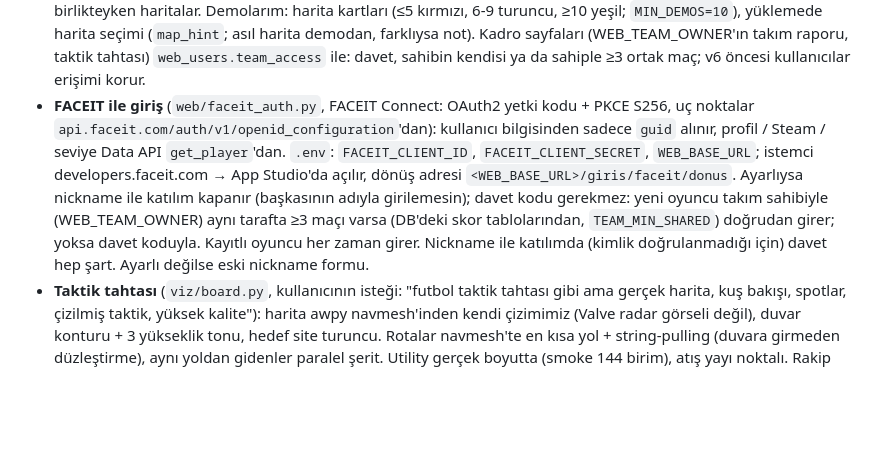
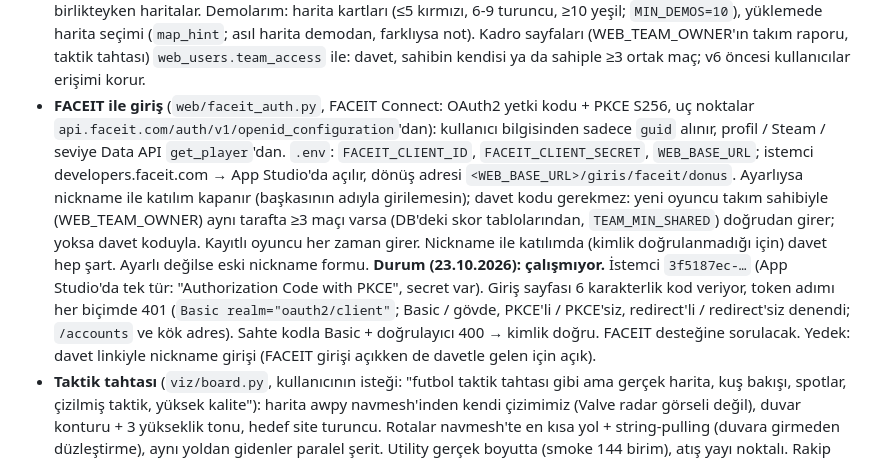
Before and after one commit to nocleva/cs-director, a Markdown page: CLAUDE.md, the part around the change. Rendered like a GitHub page; blank space fills up the shorter version.

Commit message:
CLAUDE.md: FACEIT ile giriş durumu
Co-Authored-By: Claude Opus 5.5 <noreply@anthropic.com>

```diff
--- a/CLAUDE.md
+++ b/CLAUDE.md
@@ -226,7 +226,7 @@ Her rol bir **güven skoru** ile verilir; az maçta düşük güven gösterilir.
 - **Takım yönetimi** (Dust2'de, şimdilik eldeki veriyle; ayrıntılı çalışma herkes web'den kendi demolarını yükleyince): çekirdek = oyuncu + maçların ≥ yarısında birlikte oynayanlar, diğerleri "diğer". "Kim nerede iyi" tek isim seçmez, alan başına sıralar (Net/R = (kill − ölüm)/round); atama tactician'ın işi. Trade eşleştirme: takım arkadaşını öldüren rakibi 5 sn içinde öldürmek (awpy'nin trade sayısıyla tutarlı: 244 / 230).
 - **Web (Faz 3a, `src/squadmind/web/`):** FastAPI + Jinja2, kendi bilgisayarında + Cloudflare quick tunnel (kullanıcı kararı: önce risksiz test, sonra VPS). Katılım: `?davet=<WEB_INVITE_CODE>` + FACEIT nickname (FACEIT'ten doğrulanır, son 100 maç çekilir). Yükleme tarayıcıdan 32 MB parçalar (tünel tek istekte ~100 MB sınırı); birleşen dosya bildirilen boyuta eşit değilse işlenmez; `ingest_demo(uploader=steam_id)` → aynı demo bir kez + yükleyen maçta olmalı. İşçi tek iş parçacığı. Rapor HTML'i kaçışlanır (XSS). **DuckDB tek süreç:** `squadmind web` açıkken CLI komutları DB'yi açamaz; ya web'i durdur ya da demoları web'den yükle. `.env`: WEB_INVITE_CODE, WEB_SECRET, WEB_TEAM_OWNER, WEB_MAP, WEB_REQUIRED_DEMOS.
 - **Takım oluşturma ve harita bazlı demo** (şema v6, `analysis/team_builder.py`, `/takimlar`): FACEIT ile giren herkes takım kurar (en fazla 7). Öneri = en çok aynı tarafta oynanan (≥2 maç), arama = DB'deki nickname'ler + FACEIT'te tam ad. Eklenen oyuncu `davet` durumunda; verisi (FACEIT özeti, harita bazında demo) ancak kendisi kabul edince (`üye`) takımla paylaşılır. Takım sayfası: kadro kartları, harita hazırlığı, ikili birlikte oynama / kazanma, birlikteyken haritalar. Demolarım: harita kartları (≤5 kırmızı, 6-9 turuncu, ≥10 yeşil; `MIN_DEMOS=10`), yüklemede harita seçimi (`map_hint`; asıl harita demodan, farklıysa not). Kadro sayfaları (WEB_TEAM_OWNER'ın takım raporu, taktik tahtası) `web_users.team_access` ile: davet, sahibin kendisi ya da sahiple ≥3 ortak maç; v6 öncesi kullanıcılar erişimi korur.
-- **FACEIT ile giriş** (`web/faceit_auth.py`, FACEIT Connect: OAuth2 yetki kodu + PKCE S256, uç noktalar `api.faceit.com/auth/v1/openid_configuration`'dan): kullanıcı bilgisinden sadece `guid` alınır, profil / Steam / seviye Data API `get_player`'dan. `.env`: `FACEIT_CLIENT_ID`, `FACEIT_CLIENT_SECRET`, `WEB_BASE_URL`; istemci developers.faceit.com → App Studio'da açılır, dönüş adresi `<WEB_BASE_URL>/giris/faceit/donus`. Ayarlıysa nickname ile katılım kapanır (başkasının adıyla girilemesin); davet kodu gerekmez: yeni oyuncu takım sahibiyle (WEB_TEAM_OWNER) aynı tarafta ≥3 maçı varsa (DB'deki skor tablolarından, `TEAM_MIN_SHARED`) doğrudan girer; yoksa davet koduyla. Kayıtlı oyuncu her zaman girer. Nickname ile katılımda (kimlik doğrulanmadığı için) davet hep şart. Ayarlı değilse eski nickname formu.
+- **FACEIT ile giriş** (`web/faceit_auth.py`, FACEIT Connect: OAuth2 yetki kodu + PKCE S256, uç noktalar `api.faceit.com/auth/v1/openid_configuration`'dan): kullanıcı bilgisinden sadece `guid` alınır, profil / Steam / seviye Data API `get_player`'dan. `.env`: `FACEIT_CLIENT_ID`, `FACEIT_CLIENT_SECRET`, `WEB_BASE_URL`; istemci developers.faceit.com → App Studio'da açılır, dönüş adresi `<WEB_BASE_URL>/giris/faceit/donus`. Ayarlıysa nickname ile katılım kapanır (başkasının adıyla girilemesin); davet kodu gerekmez: yeni oyuncu takım sahibiyle (WEB_TEAM_OWNER) aynı tarafta ≥3 maçı varsa (DB'deki skor tablolarından, `TEAM_MIN_SHARED`) doğrudan girer; yoksa davet koduyla. Kayıtlı oyuncu her zaman girer. Nickname ile katılımda (kimlik doğrulanmadığı için) davet hep şart. Ayarlı değilse eski nickname formu. **Durum (23.10.2026): çalışmıyor.** İstemci `3f5187ec-…` (App Studio'da tek tür: "Authorization Code with PKCE", secret var). Giriş sayfası 6 karakterlik kod veriyor, token adımı her biçimde 401 (`Basic realm="oauth2/client"`; Basic / gövde, PKCE'li / PKCE'siz, redirect'li / redirect'siz denendi; `/accounts` ve kök adres). Sahte kodla Basic + doğrulayıcı 400 → kimlik doğru. FACEIT desteğine sorulacak. Yedek: davet linkiyle nickname girişi (FACEIT girişi açıkken de davetle gelen için açık).
 - **Taktik tahtası** (`viz/board.py`, kullanıcının isteği: "futbol taktik tahtası gibi ama gerçek harita, kuş bakışı, spotlar, çizilmiş taktik, yüksek kalite"): harita awpy navmesh'inden kendi çizimimiz (Valve radar görseli değil), duvar konturu + 3 yükseklik tonu, hedef site turuncu. Rotalar navmesh'te en kısa yol + string-pulling (duvara girmeden düzleştirme), aynı yoldan gidenler paralel şerit. Utility gerçek boyutta (smoke 144 birim), atış yayı noktalı. Rakip spotları veriden (biz T'deyken rakip CT 15-25. sn, 150 birim ızgara, `merge_spots`). Çıktı stil etiketsiz SVG. Tema: "Keskin Taktik Masası" (neredeyse siyah, turuncu T / turkuaz destek). Taslaklar claude.ai "SquadMind — Tema seçenekleri" (A3 = tahta). **Web'de `/taktik`** (`viz/tactic.py` + `web/templates/tactic.html`, TAKTIK teması, tasarım AI'ın görselleri): strat elle yazılır (`plans/strats/*.json`: anahtar kareler, utility, görev, "şu an" satırları, eğer… ise dalları, round sekmeleri); harita / rotalar / kareler navmesh'ten, rakip spotları ve sekme sayıları (T pistol, pistol sonrası 2. round) takımın verisinden. Önbellek demo sayısı ya da strat değişince yenilenir. "Eğer… ise" gerekçeleri veriden: dalda `metrics` (öneri takibinin `measure` türleri) + metinde `{ad}` / `{ad.k}` / `{ad.n}`; örnek yoksa "veri yok", payda <10 ise "Az örnek." (Elle yazılmış eski sayıların bir kısmı yanlıştı: Nocleva T mid opening 11-1 değil 17-8, nicorett3 utility hasarı 5,8 değil 2,61.)
 - **Öneri takibi** (`analysis/tracking.py`): plan bir JSON (`plans/`): sahibi, harita, tarih, maddeler (metrik türü + parametre + hedef yönü). Kod oyuncu adı bilmez. Durum ancak plan sonrası ≥3 maçla yazılır; küçük fark (3 puan / %10) "değişim yok". İlk plan: `plans/dust2_cekirdek_2026-10-22.json` (tactician'ın çekirdek kadro planı; ajan çıktıları claude.ai dokümanında: "SquadMind — Ajan Çıktıları").
 - **Ekonomi:** awpy alım tipi; pistol kazanılınca 2. round alımı da "force" sayılıyor. Kayıp sonrası karar o round + sonraki round ile değerlendirilir.
```
